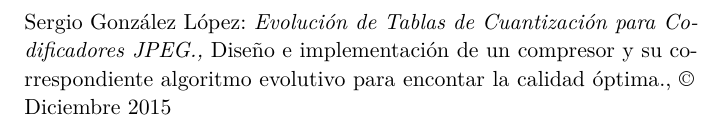
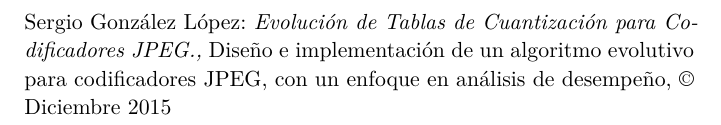
Before and after one commit to serge-rgb/gp_encoder, a LaTeX thesis (ltx/tesis.tex, which reads ltx/classicthesis-config.tex): part of page 2 of 21, cut so that both start at the same text. Compiled offline with XeLaTeX; a missing font is replaced by an installed copy or a similar font; an older LaTeX class or package is replaced by its successor.

Commit message:
- subtitle

```diff
--- a/ltx/classicthesis-config.tex
+++ b/ltx/classicthesis-config.tex
@@ -51,7 +51,7 @@
 % 2. Personal data and user ad-hoc commands
 % ****************************************************************************************************
 \newcommand{\myTitle}{Evolución de Tablas de Cuantización para Codificadores JPEG.\xspace}
-\newcommand{\mySubtitle}{Diseño e implementación de un compresor y su correspondiente algoritmo evolutivo para encontar la calidad óptima.\xspace}
+\newcommand{\mySubtitle}{Diseño e implementación de un algoritmo evolutivo para codificadores JPEG, con un enfoque en análisis de desempeño\xspace}
 \newcommand{\myDegree}{B.Sc. in Computer Science\xspace}
 \newcommand{\myName}{Sergio González López\xspace}
 \newcommand{\myProf}{Dra. Katya Rodríguez Vázquez\xspace}
```
